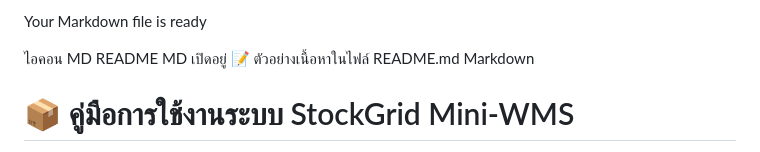
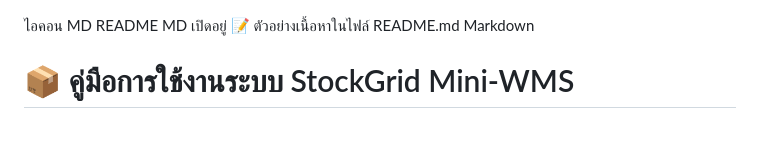
Before and after one commit to pimmadachanapa-star/mini-wmss, a Markdown page: gemini-code-1786174465181.md, the part around the change. GitHub-like rendering.

Commit message:
Remove initial content from Markdown file

```diff
--- a/gemini-code-1786174465181.md
+++ b/gemini-code-1786174465181.md
@@ -1,5 +1,3 @@
-Your Markdown file is ready
-
 ไอคอน MD
 README
  MD
```
